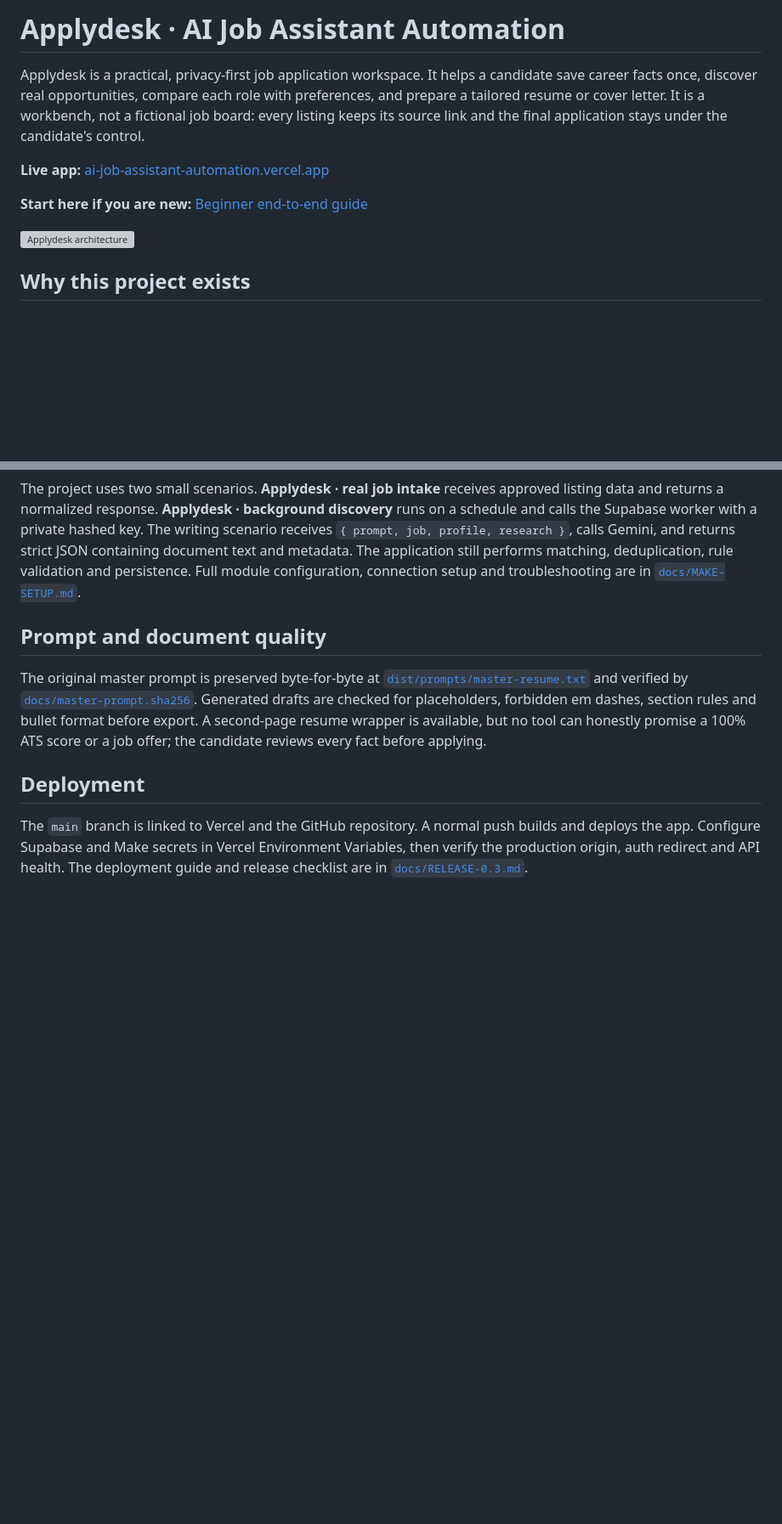
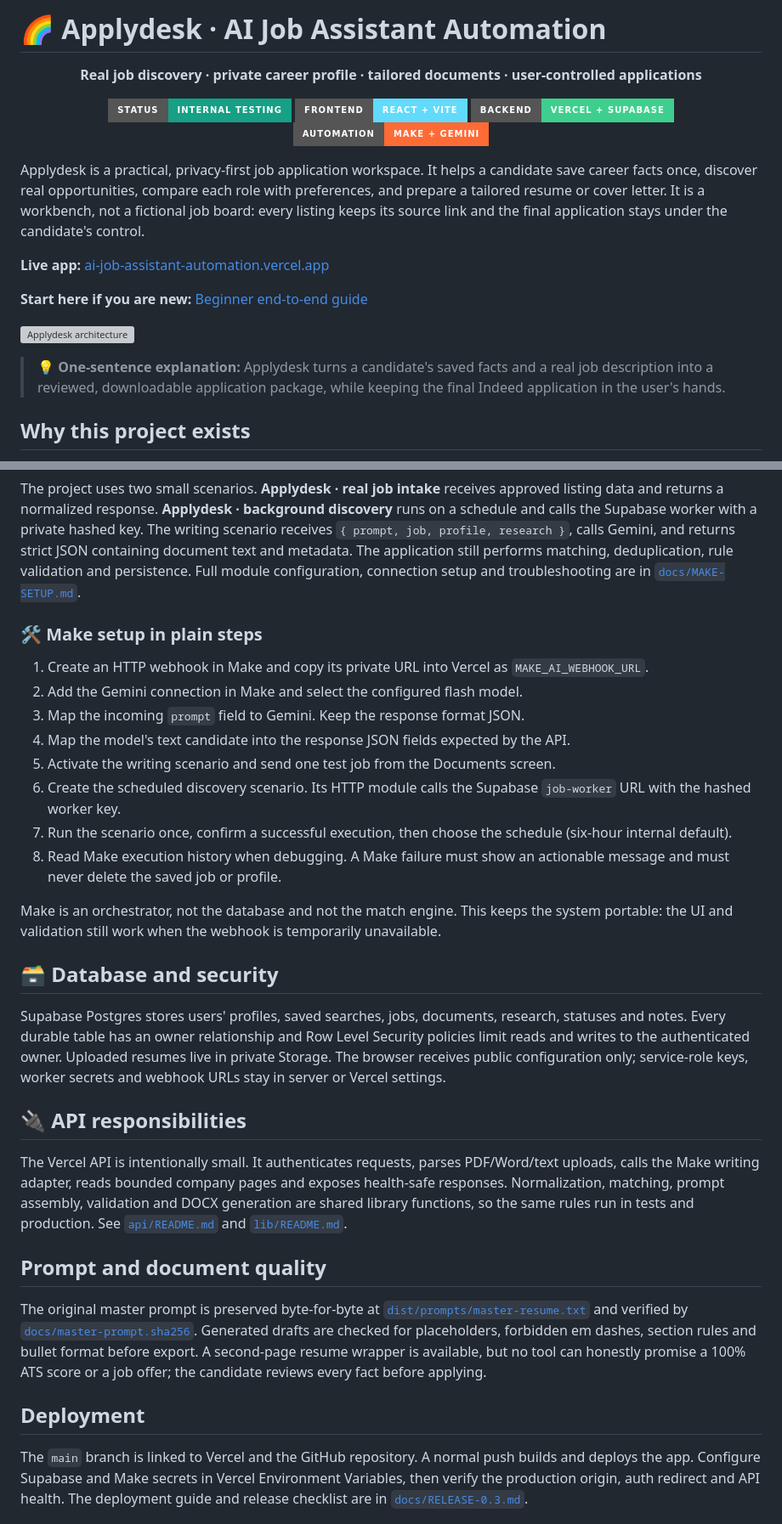
Before and after one commit to muhammadbilaldevops/AI-Job-Assistant-Automation, a Markdown page: README.md, 2 parts joined by grey strips. Shown at 85% size. Rendered like a GitHub page; badges without logos; blank space fills up the shorter version; grey boxes are pictures that could not be loaded.

Commit message:
docs: polish README with visual feature guide

```diff
--- a/README.md
+++ b/README.md
@@ -1,4 +1,13 @@
-# Applydesk · AI Job Assistant Automation
+# 🌈 Applydesk · AI Job Assistant Automation
+
+<p align="center"><strong>Real job discovery · private career profile · tailored documents · user-controlled applications</strong></p>
+
+<p align="center">
+  <img src="https://img.shields.io/badge/status-internal%20testing-16a085?style=for-the-badge" alt="Internal testing" />
+  <img src="https://img.shields.io/badge/frontend-React%20%2B%20Vite-61dafb?style=for-the-badge" alt="React and Vite" />
+  <img src="https://img.shields.io/badge/backend-Vercel%20%2B%20Supabase-3ecf8e?style=for-the-badge" alt="Vercel and Supabase" />
+  <img src="https://img.shields.io/badge/automation-Make%20%2B%20Gemini-ff6b35?style=for-the-badge" alt="Make and Gemini" />
+</p>
 
 Applydesk is a practical, privacy-first job application workspace. It helps a candidate save career facts once, discover real opportunities, compare each role with preferences, and prepare a tailored resume or cover letter. It is a workbench, not a fictional job board: every listing keeps its source link and the final application stays under the candidate's control.
 
@@ -7,6 +16,8 @@ Applydesk is a practical, privacy-first job application workspace. It helps a ca
 **Start here if you are new:** [Beginner end-to-end guide](docs/BEGINNER-GUIDE.md)
 
 ![Applydesk architecture](docs/architecture-3d.svg)
+
+> 💡 **One-sentence explanation:** Applydesk turns a candidate's saved facts and a real job description into a reviewed, downloadable application package, while keeping the final Indeed application in the user's hands.
 
 ## Why this project exists
 
@@ -80,6 +122,27 @@ Copy `.env.example` to `.env.local` and add only values for services you enabled
 
 The project uses two small scenarios. **Applydesk · real job intake** receives approved listing data and returns a normalized response. **Applydesk · background discovery** runs on a schedule and calls the Supabase worker with a private hashed key. The writing scenario receives `{ prompt, job, profile, research }`, calls Gemini, and returns strict JSON containing document text and metadata. The application still performs matching, deduplication, rule validation and persistence. Full module configuration, connection setup and troubleshooting are in [`docs/MAKE-SETUP.md`](docs/MAKE-SETUP.md).
 
+### 🛠️ Make setup in plain steps
+
+1. Create an HTTP webhook in Make and copy its private URL into Vercel as `MAKE_AI_WEBHOOK_URL`.
+2. Add the Gemini connection in Make and select the configured flash model.
+3. Map the incoming `prompt` field to Gemini. Keep the response format JSON.
+4. Map the model's text candidate into the response JSON fields expected by the API.
+5. Activate the writing scenario and send one test job from the Documents screen.
+6. Create the scheduled discovery scenario. Its HTTP module calls the Supabase `job-worker` URL with the hashed worker key.
+7. Run the scenario once, confirm a successful execution, then choose the schedule (six-hour internal default).
+8. Read Make execution history when debugging. A Make failure must show an actionable message and must never delete the saved job or profile.
+
+Make is an orchestrator, not the database and not the match engine. This keeps the system portable: the UI and validation still work when the webhook is temporarily unavailable.
+
+## 🗃️ Database and security
+
+Supabase Postgres stores users' profiles, saved searches, jobs, documents, research, statuses and notes. Every durable table has an owner relationship and Row Level Security policies limit reads and writes to the authenticated owner. Uploaded resumes live in private Storage. The browser receives public configuration only; service-role keys, worker secrets and webhook URLs stay in server or Vercel settings.
+
+## 🔌 API responsibilities
+
+The Vercel API is intentionally small. It authenticates requests, parses PDF/Word/text uploads, calls the Make writing adapter, reads bounded company pages and exposes health-safe responses. Normalization, matching, prompt assembly, validation and DOCX generation are shared library functions, so the same rules run in tests and production. See [`api/README.md`](api/README.md) and [`lib/README.md`](lib/README.md).
+
 ## Prompt and document quality
 
 The original master prompt is preserved byte-for-byte at [`dist/prompts/master-resume.txt`](dist/prompts/master-resume.txt) and verified by [`docs/master-prompt.sha256`](docs/master-prompt.sha256). Generated drafts are checked for placeholders, forbidden em dashes, section rules and bullet format before export. A second-page resume wrapper is available, but no tool can honestly promise a 100% ATS score or a job offer; the candidate reviews every fact before applying.
```
Also changed, not shown: other parts of README.md (+31 -0 lines).
